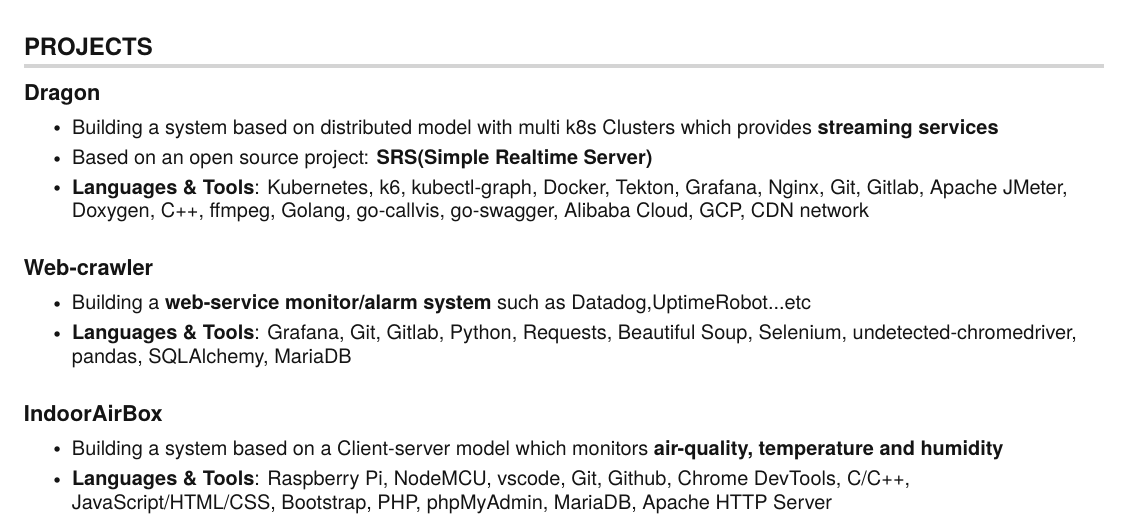
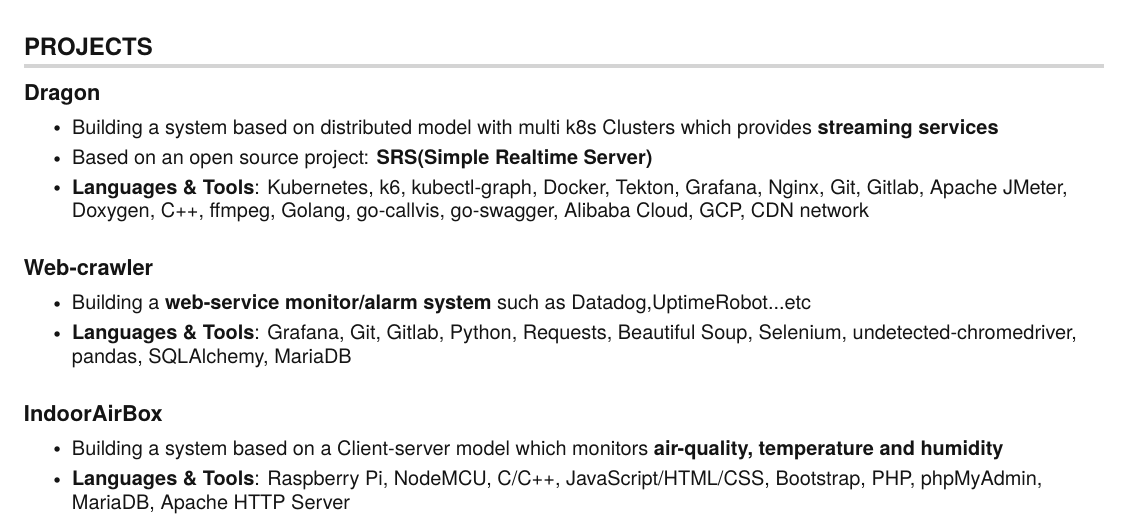
Before and after one commit to hong539/resume, a LaTeX CV (src/yh_resume.tex): part of page 1 of 2, cut so that both start at the same text. Compiled offline with pdfLaTeX.

Commit message:
Test make

```diff
--- a/src/yh_resume.tex
+++ b/src/yh_resume.tex
@@ -217,7 +217,7 @@
           {\textbf{IndoorAirBox}} {Jan. 2021 -- May. 2021}
           \resumeItemListStart
             \resumeItem{Building a system based on a Client-server model which monitors \textbf{air-quality, temperature and humidity}}
-            \resumeItem{ \textbf{Languages \& Tools}: Raspberry Pi, NodeMCU, vscode, Git, Github, Chrome DevTools, C/C++, JavaScript/HTML/CSS, Bootstrap, PHP, phpMyAdmin, MariaDB, Apache HTTP Server}
+            \resumeItem{ \textbf{Languages \& Tools}: Raspberry Pi, NodeMCU, C/C++, JavaScript/HTML/CSS, Bootstrap, PHP, phpMyAdmin, MariaDB, Apache HTTP Server}
           \resumeItemListEnd
     \resumeSubHeadingListEnd
 
```
Also changed, not shown: Makefile, README.md, src/yh_resume.pdf.
